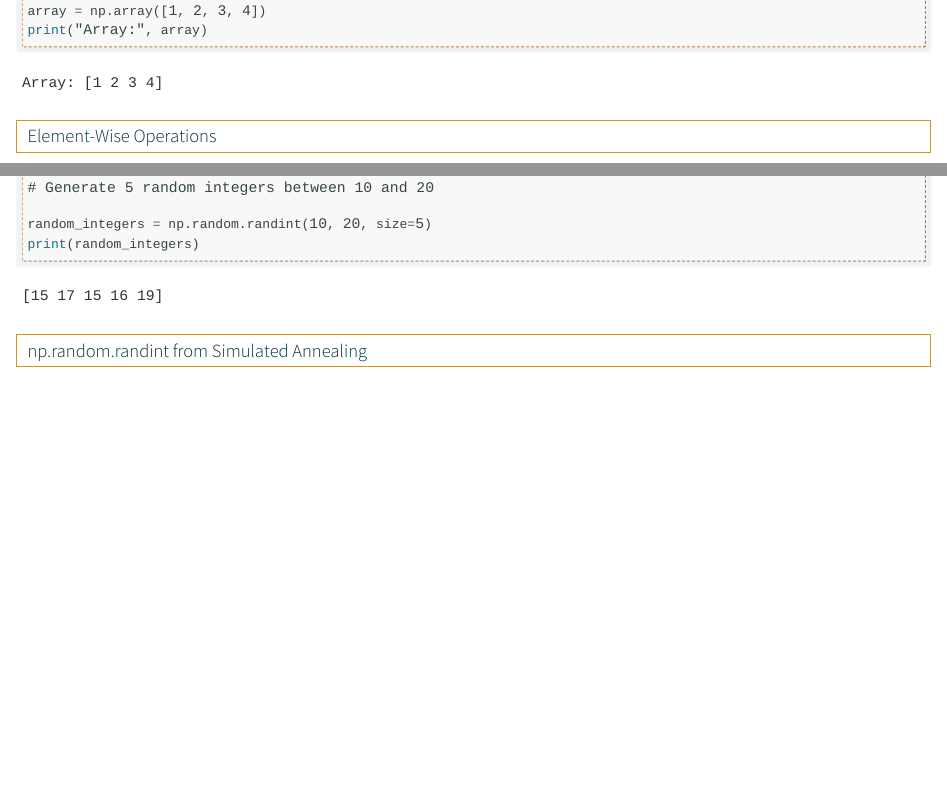
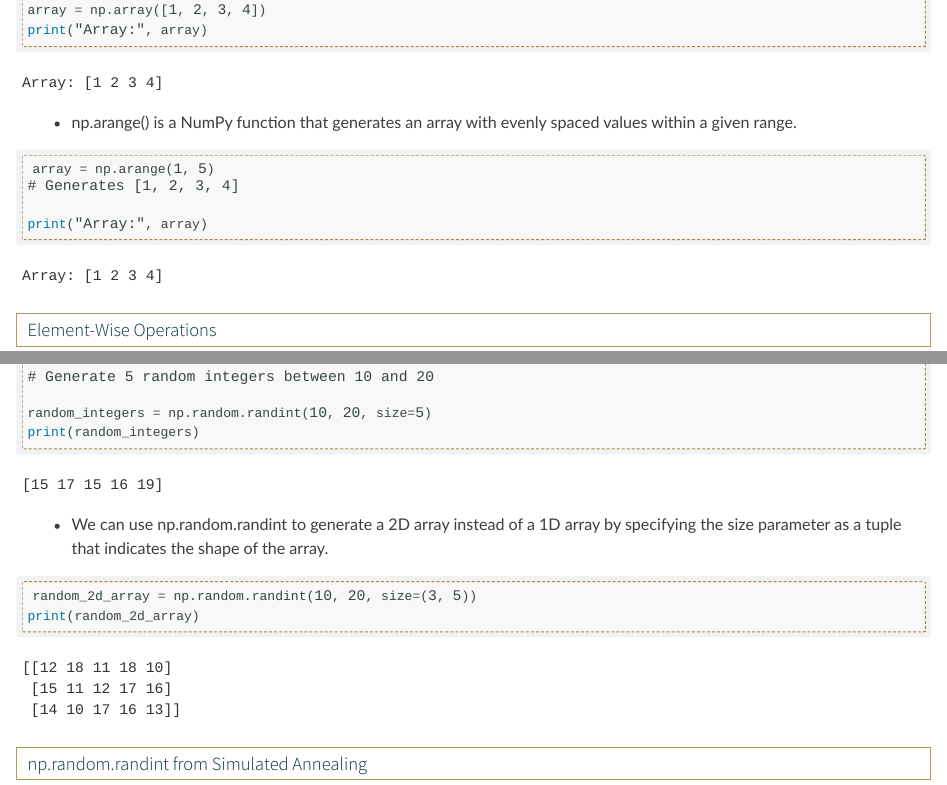
Before and after one commit to SchlosserPG/Heuristic, a Quarto document (numpy.qmd): the page in a window 1100 px wide, from 4220 px down before the commit and from 4180 px down after it, so that both start at the same text, and a second part further down, joined at a grey line. Rendered offline with R 4.5, knitr and Pandoc in place of Quarto, with nearby package versions.

Commit message:
update numpy

````diff
--- a/numpy.qmd
+++ b/numpy.qmd
@@ -106,6 +106,13 @@ import numpy as np
 ```{python}
 # Creating a simple numpy array from a Python list
 array = np.array([1, 2, 3, 4])
+print("Array:", array)
+```
+
+* np.arange() is a NumPy function that generates an array with evenly spaced values within a given range.
+
+```{python}
+array = np.arange(1, 5)  # Generates [1, 2, 3, 4]
 print("Array:", array)
 ```
 
@@ -239,6 +246,13 @@ print(f"Random start: {random_start}")
 random_integers = np.random.randint(10, 20, size=5)
 print(random_integers)
 
+```
+
+* We can use np.random.randint to generate a 2D array instead of a 1D array by specifying the size parameter as a tuple that indicates the shape of the array.
+
+```{python}
+random_2d_array = np.random.randint(10, 20, size=(3, 5))
+print(random_2d_array)
 ```
 
 ## np.random.randint from Simulated Annealing
````
Also changed, not shown: algo.qmd (+5 -8 lines), Pictures/library.png, docs/search.json, 2 other files.
